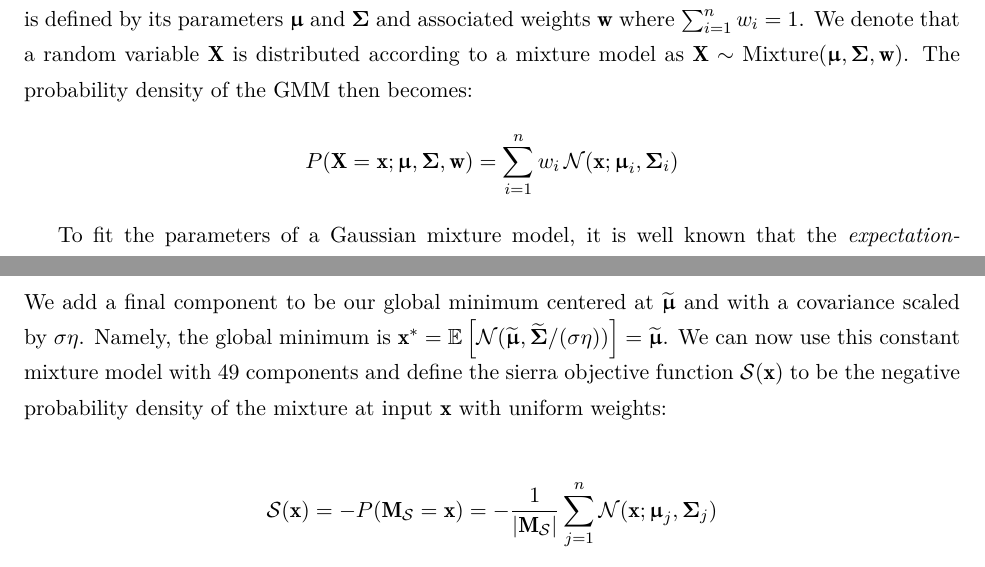
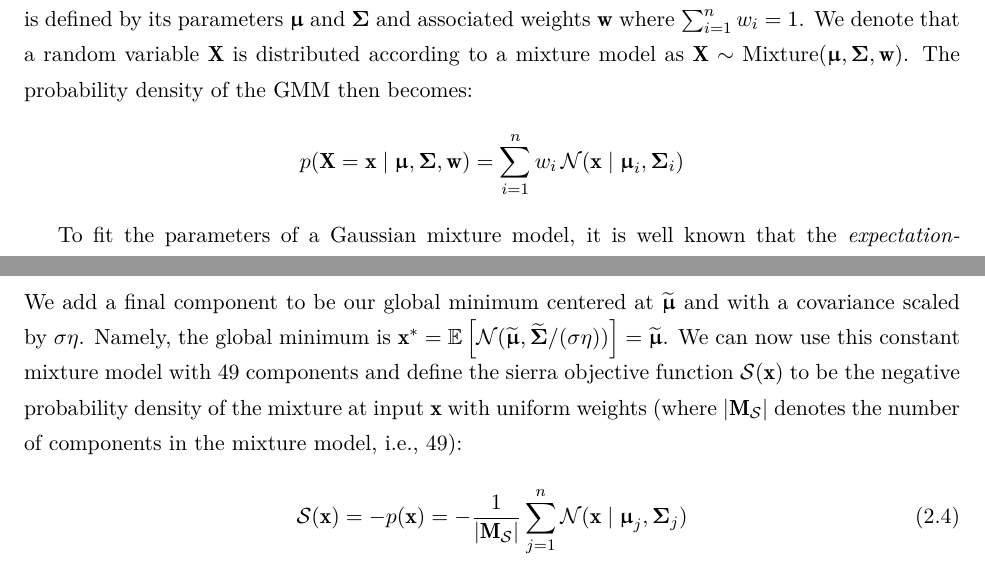
Before and after one commit to mossr/mscs-stanford-thesis, a LaTeX thesis (main.tex, which reads chapters/cem_variants.tex): two parts of pages 20 and 26 of 69, joined at a grey line, cut so that both start at the same text. The pictures show the PDF file moss-mscs-thesis.pdf that the author committed with the source.

Commit message:
Gaussian mixture model semantics

```diff
--- a/chapters/cem_variants.tex
+++ b/chapters/cem_variants.tex
@@ -294,11 +294,11 @@ Using these parameters, we can define the mixture model used by the sierra funct
     \Sierra \sim \operatorname{Mixture}\left(\left\{ \vec{\theta} ~\Big|~ \Normal\left(\vec{g} +  s\vec{p}_i + \mathbf{\widetilde{\vec{\mu}}},\; \mathbf{\widetilde{\mat{\Sigma}}} \cdot i^{\text{decay}}/\eta \right) \right\} \right) \quad\text{for}\quad (\vec{g}, \vec{p}_i, s) \in (\mat{G}, \mat{P}, \vec{s})
 \end{gather*}
 We add a final component to be our global minimum centered at $\mathbf{\widetilde{\vec{\mu}}}$ and with a covariance scaled by $\sigma\eta$. Namely, the global minimum is $\vec{x}^* = \E\left[\Normal(\mathbf{\widetilde{\vec{\mu}}}, \mathbf{\widetilde{\mat{\Sigma}}}/(\sigma\eta))\right] = \mathbf{\widetilde{\vec{\mu}}}$.
-We can now use this constant mixture model with $49$ components and define the sierra objective function $\mathcal{S}(\vec{x})$ to be the negative probability density of the mixture at input $\vec{x}$ with uniform weights:
+We can now use this constant mixture model with $49$ components and define the sierra objective function $\mathcal{S}(\vec{x})$ to be the negative probability density of the mixture at input $\vec{x}$ with uniform weights (where $|\Sierra|$ denotes the number of components in the mixture model, i.e., 49):
 
-\begin{align*}
-    \mathcal{S}(\vec{x}) &= -P(\Sierra = \vec{x}) = -\frac{1}{|\Sierra|}\sum_{j=1}^{n}\Normal(\vec{x} ; \vec{\mu}_j, \mat{\Sigma}_j)
-\end{align*}
+\begin{equation}
+    \mathcal{S}(\vec{x}) = -p(\vec{x}) = -\frac{1}{|\Sierra|}\sum_{j=1}^{n}\Normal(\vec{x} \mid \vec{\mu}_j, \mat{\Sigma}_j)
+\end{equation}
 An example of six different objective functions generated using the sierra function are shown in \cref{fig:sierra}, sweeping over the spread rate $\eta$, with and without decay.
 
 \subsection{Experimental Setup} \label{sec:cem_experiment_setup}
```
Also changed, not shown: moss-mscs-thesis.pdf, chapters/cem_variants.tex (2 more changed lines).
